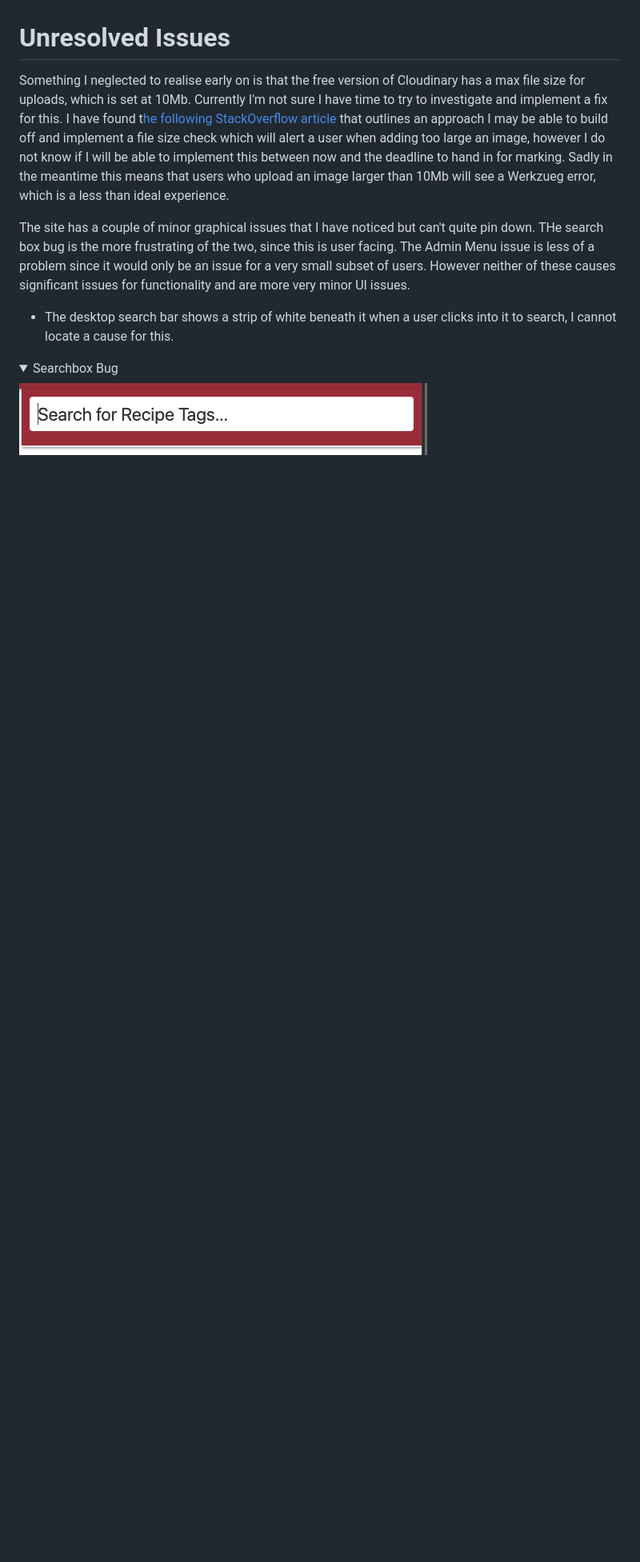
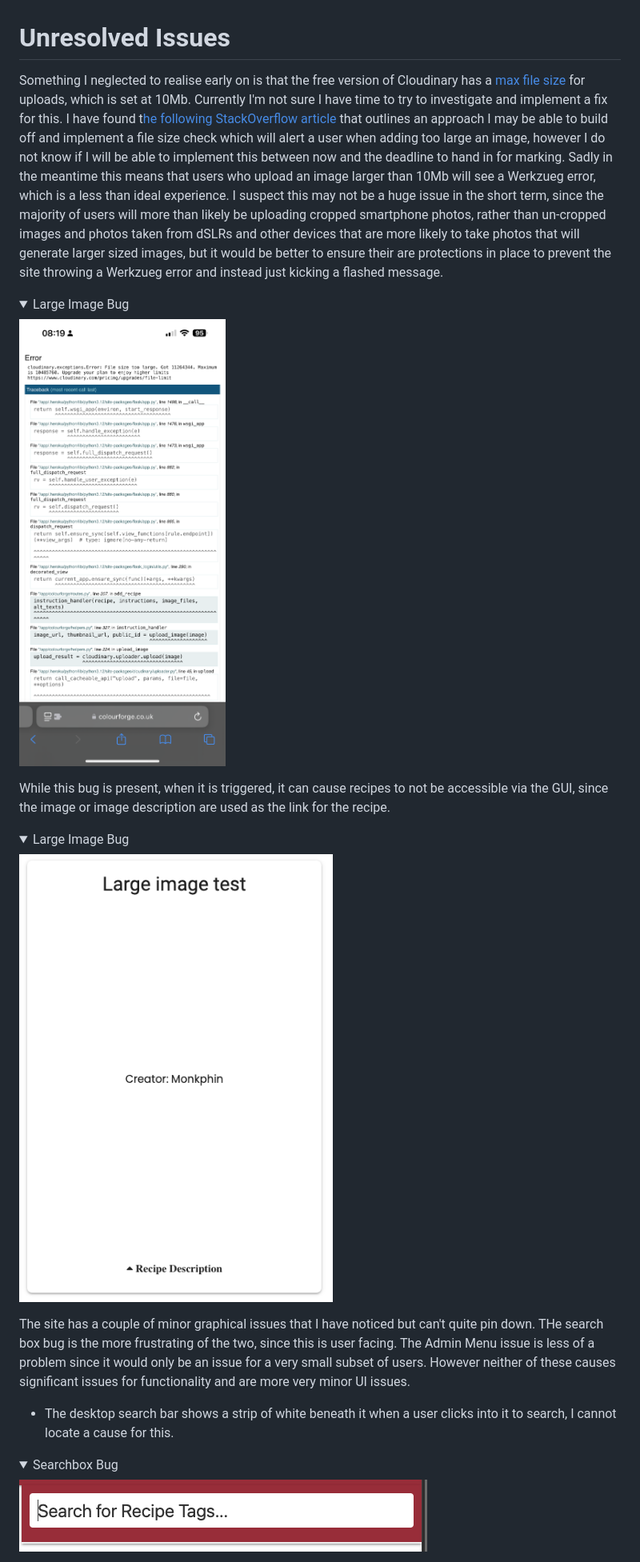
Before and after one commit to monkphin/Colour-Forge, a Markdown page: TESTING.md, the part around the change. Shown: that part at 80% size. Drawn GitHub-style; pictures changed too: docs/bugs/large-image-error.png (added), docs/bugs/unviewable-recipes.png (added); folded sections open; blank space fills up the shorter version.

```diff
--- a/TESTING.md
+++ b/TESTING.md
@@ -571,7 +571,19 @@ Jinja for loop after the fix:<br>
 {% for stage in recipe.stages|sort(attribute='stage_num') %}
 
 # Unresolved Issues
-Something I neglected to realise early on is that the free version of Cloudinary has a max file size for uploads, which is set at 10Mb. Currently I'm not sure I have time to try to investigate and implement a fix for this. I have found t[he following StackOverflow article](https://stackoverflow.com/questions/2104080/how-do-i-check-file-size-in-python) that outlines an approach I may be able to build off and implement a file size check which will alert a user when adding too large an image, however I do not know if I will be able to implement this between now and the deadline to hand in for marking. Sadly in the meantime this means that users who upload an image larger than 10Mb will see a Werkzueg error, which is a less than ideal experience.
+Something I neglected to realise early on is that the free version of Cloudinary has a [max file size](https://support.cloudinary.com/hc/en-us/articles/202520592-Do-you-have-a-file-size-limit#:~:text=On%20our%20free%20plan%2C%20the,also%20limited%20to%2010%20MB.) for uploads, which is set at 10Mb. Currently I'm not sure I have time to try to investigate and implement a fix for this. I have found t[he following StackOverflow article](https://stackoverflow.com/questions/2104080/how-do-i-check-file-size-in-python) that outlines an approach I may be able to build off and implement a file size check which will alert a user when adding too large an image, however I do not know if I will be able to implement this between now and the deadline to hand in for marking. Sadly in the meantime this means that users who upload an image larger than 10Mb will see a Werkzueg error, which is a less than ideal experience. I suspect this may not be a huge issue in the short term, since the majority of users will more than likely be uploading cropped smartphone photos, rather than un-cropped images and photos taken from dSLRs and other devices that are more likely to take photos that will generate larger sized images, but it would be better to ensure their are protections in place to prevent the site throwing a Werkzueg error and instead just kicking a flashed message.
+
+<details>
+<summary>Large Image Bug</summary>
+<img src="docs/bugs/large-image-error.png">
+</details>
+
+While this bug is present, when it is triggered, it can cause recipes to not be accessible via the GUI, since the image or image description are used as the link for the recipe.
+
+<details>
+<summary>Large Image Bug</summary>
+<img src="docs/bugs/unviewable-recipes.png">
+</details>
 
 The site has a couple of minor graphical issues that I have noticed but can't quite pin down. THe search box bug is the more frustrating of the two, since this is user facing. The Admin Menu issue is less of a problem since it would only be an issue for a very small subset of users. However neither of these causes significant issues for functionality and are more very minor UI issues.
 
```
Also changed, not shown: README.md (+2 -0 lines), 3 other files.
